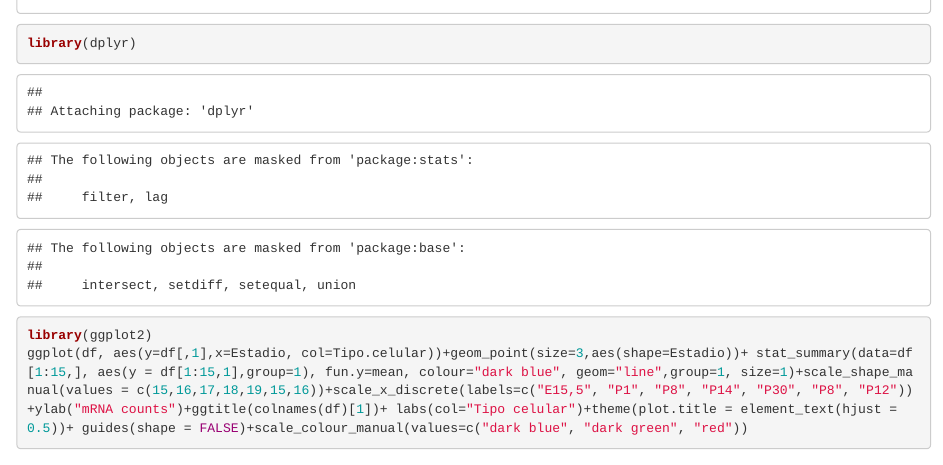
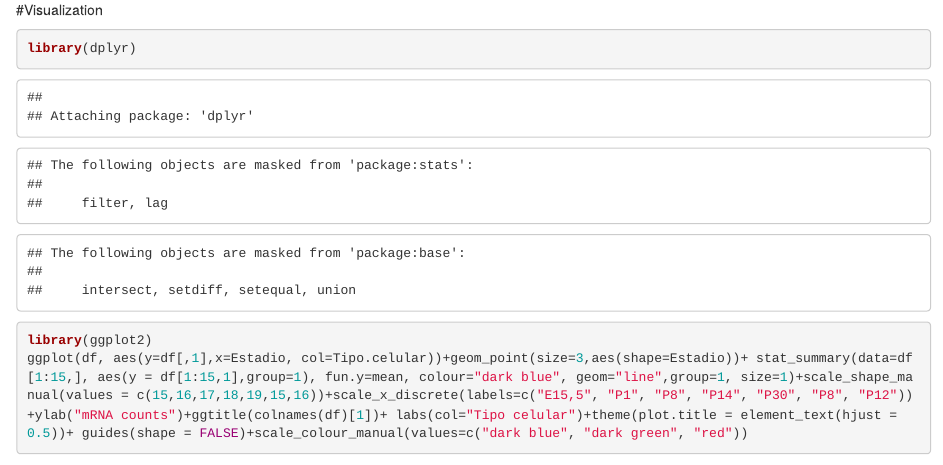
Before and after one commit to rodrisenovilla/RNAseq, an R Markdown document (Liu Notebook TFM.Rmd): the page in a window 1100 px wide, from 4970 px down before the commit and from 5000 px down after it, so that both start at the same text. Rendered offline with R 4.5, knitr and Pandoc, with nearby package versions; some code elsewhere in the file could not run offline.

Commit message:
Update and rename Liu Notebook.Rmd to Liu Notebook TFM.Rmd

````diff
--- a/Liu Notebook.Rmd
+++ b/Liu Notebook TFM.Rmd
@@ -126,6 +126,8 @@ df$Tipo.celular<-factor(  c(
   levels=c("SGN", "Glia", "HC"))
 df
 ```
+#Visualization
+
 ```{r}
 library(dplyr)
 library(ggplot2)
````
